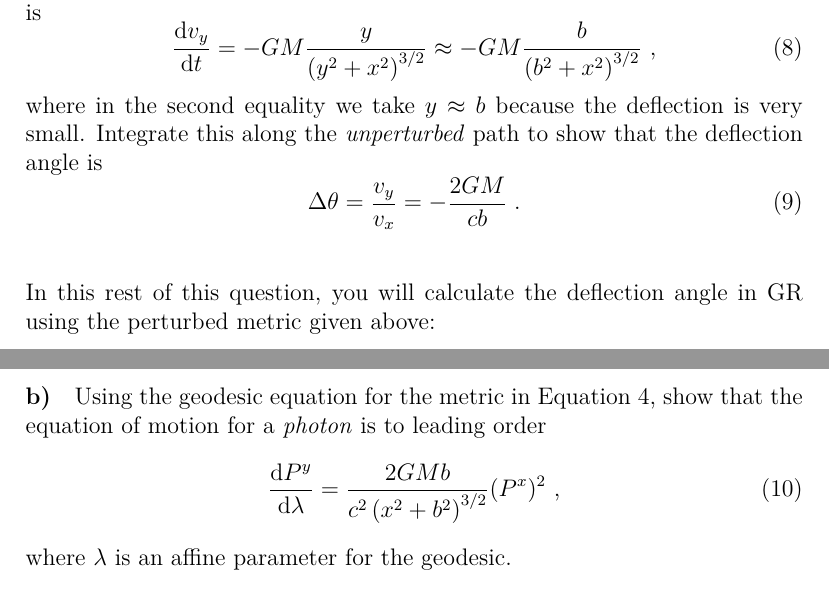
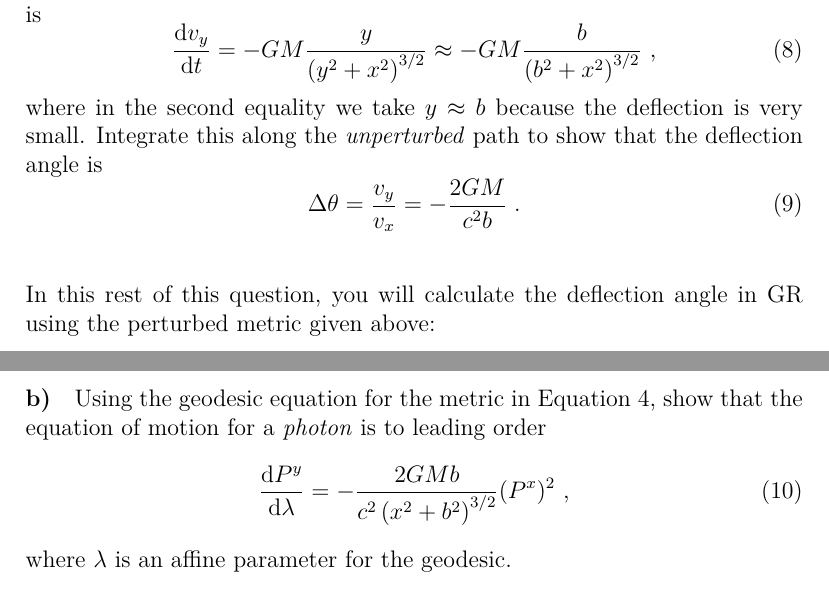
Before and after one commit to jrs65/phys571, a LaTeX problem sheet (assignments/hw1.tex): two parts of pages 3 and 4 of 5, joined at a grey line, cut so that both start at the same text. Compiled offline with XeLaTeX.

Commit message:
fix more typos

```diff
--- a/assignments/hw1.tex
+++ b/assignments/hw1.tex
@@ -136,7 +136,7 @@ very small.
 % \end{equation}
 Integrate this along the \emph{unperturbed} path to show that the deflection angle is
 \begin{equation}
-    \Delta \theta = \frac{v_y}{v_x} = - \frac{2 G M}{cb} \; .
+    \Delta \theta = \frac{v_y}{v_x} = - \frac{2 G M}{c^2 b} \; .
 \end{equation} \\[10pt]
 In this rest of this question, you will calculate the deflection angle in GR using the
 perturbed metric given above:
@@ -145,7 +145,7 @@ perturbed metric given above:
 Equation~\ref{eq:schwarz_pert}, show that the equation of motion for a \emph{photon} is to leading order
 \begin{equation}
     \frac{\diff P^y}{\diff \lambda}
-    = \frac{2 G M b}{c^2 \left(x^2 + b^2\right)^{3/2}} (P^x)^2 \text{ ,}
+    = - \frac{2 G M b}{c^2 \left(x^2 + b^2\right)^{3/2}} (P^x)^2 \text{ ,}
 \end{equation}
 where $\lambda$ is an affine parameter for the geodesic.
 
```
